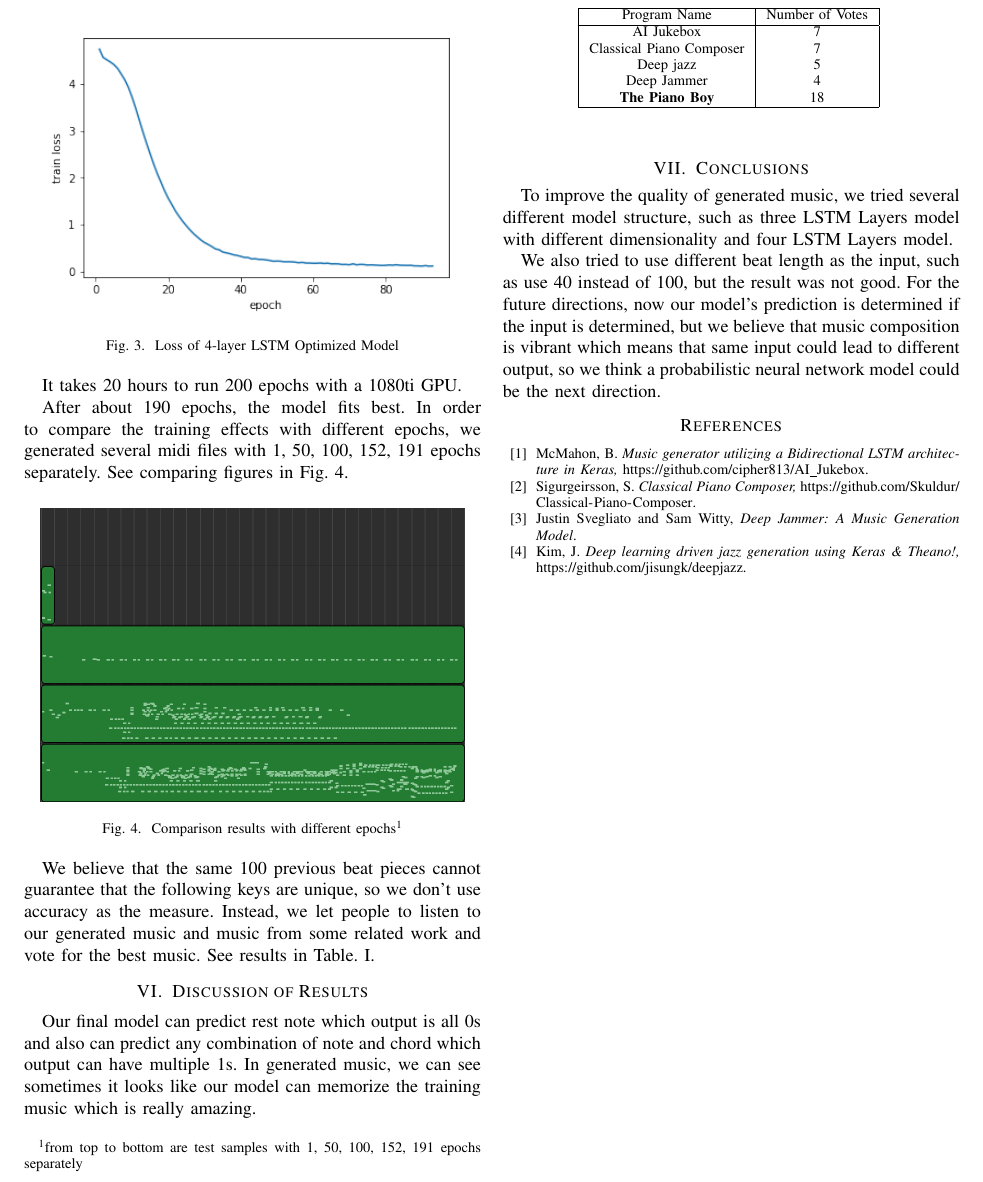
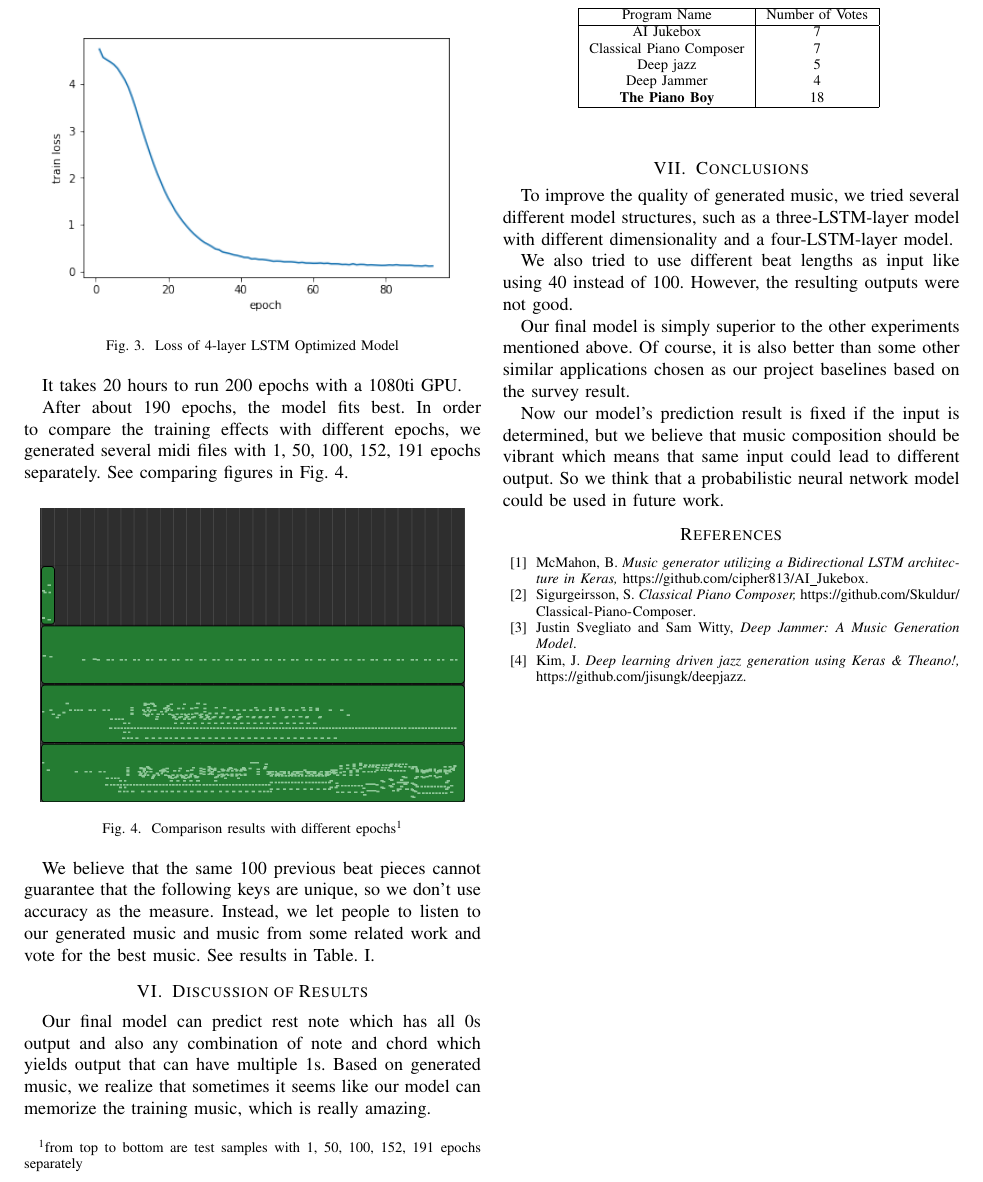
Before and after one commit to xiyinzhi/The_Piano_Boy, a LaTeX paper (writeup_latex.tex): part of page 3 of 3, cut so that both start at the same text. Compiled offline with pdfLaTeX.

Commit message:
Update writeup_latex.tex

```diff
--- a/writeup_latex.tex
+++ b/writeup_latex.tex
@@ -165,13 +165,16 @@ Deep Jammer& 4\\
 \end{table}
 
 \section{Discussion of Results}
-Our final model can predict rest note which output is all 0s and also can predict any combination of note and chord which output can have multiple 1s. In generated music, we can see sometimes it looks like our model can memorize the training music which is really amazing.
+Our final model can predict rest note which has all 0s output and also any combination of note and chord which yields output that can have multiple 1s. Based on generated music, we realize that sometimes it seems like our model can memorize the training music, which is really amazing.
 
 \section{Conclusions}
-To improve the quality of generated music, we tried several different model structure, such as three LSTM Layers model with different dimensionality and four LSTM Layers model.
+To improve the quality of generated music, we tried several different model structures, such as a three-LSTM-layer model with different dimensionality and a four-LSTM-layer model.
 
-We also tried to use different beat length as the input, such as use 40 instead of 100, but the result was not good.
-For the future directions, now our model's prediction is determined if the input is determined, but we believe that music composition is vibrant which means that same input could lead to different output, so we think a probabilistic neural network model could be the next direction.
+We also tried to use different beat lengths as input like using 40 instead of 100. However, the resulting outputs were not good.
+
+Our final model is simply superior to the other experiments mentioned above. Of course, it is also better than some other similar applications chosen as our project baselines based on the survey result.
+
+Now our model's prediction result is fixed if the input is determined, but we believe that music composition should be vibrant which means that same input could lead to different output. So we think that a probabilistic neural network model could be used in future work.
 
 \begin{thebibliography}{00}
 \bibitem{b1} McMahon, B. \textit{Music generator utilizing a Bidirectional LSTM architecture in Keras,} \url{https://github.com/cipher813/AI_Jukebox}.
```
